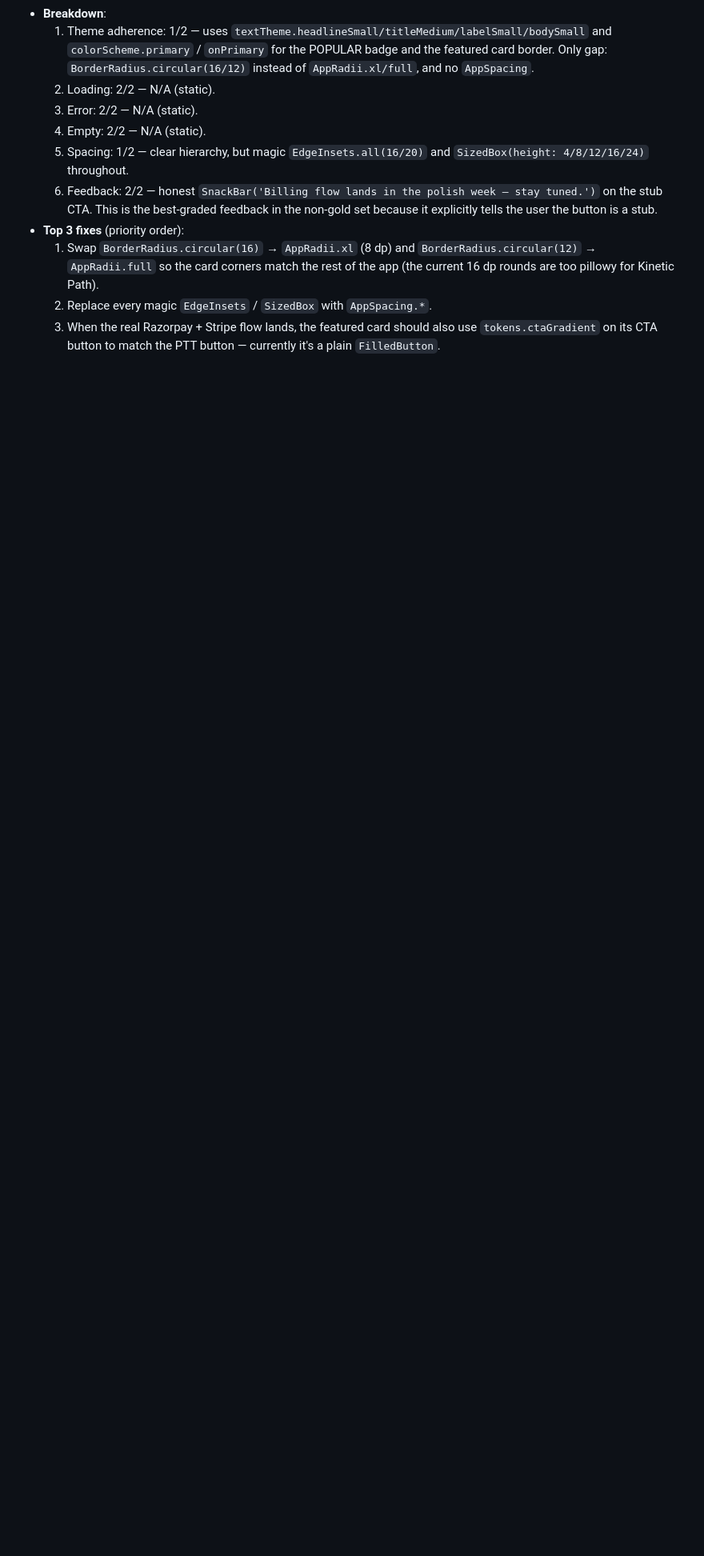
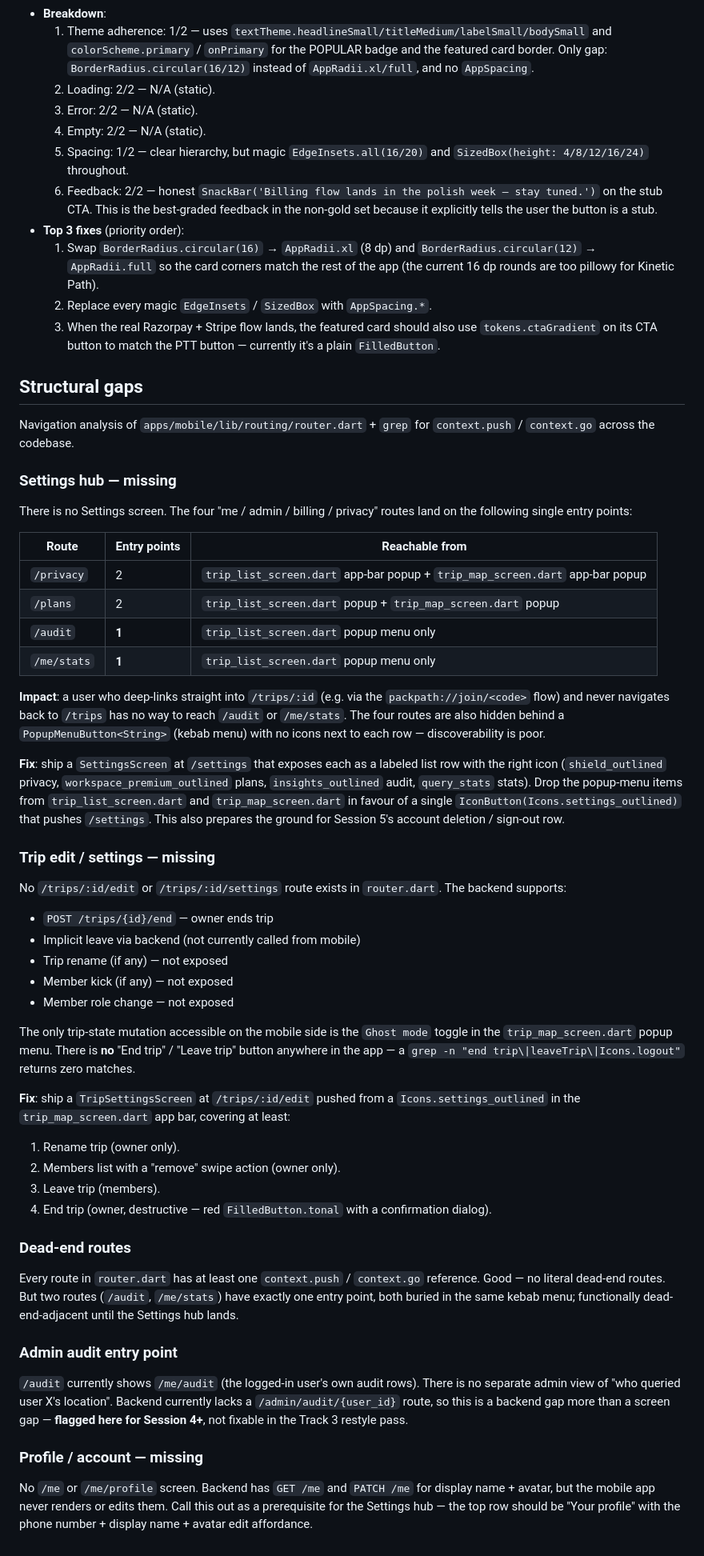
Before and after one commit to ankitjha67/PackPath, a Markdown page: docs/SCREEN_AUDIT.md, the part around the change. Shown at 80% size. GitHub-like rendering; blank space fills up the shorter version.

Commit message:
docs(audit): structural gaps section

```diff
--- a/docs/SCREEN_AUDIT.md
+++ b/docs/SCREEN_AUDIT.md
@@ -242,3 +242,53 @@ _Generated 2026-04-13. Bar: `trip_map_screen.dart`, `onboarding_screen.dart`, `h
   1. Swap `BorderRadius.circular(16)` → `AppRadii.xl` (8 dp) and `BorderRadius.circular(12)` → `AppRadii.full` so the card corners match the rest of the app (the current 16 dp rounds are too pillowy for Kinetic Path).
   2. Replace every magic `EdgeInsets` / `SizedBox` with `AppSpacing.*`.
   3. When the real Razorpay + Stripe flow lands, the featured card should also use `tokens.ctaGradient` on its CTA button to match the PTT button — currently it's a plain `FilledButton`.
+
+## Structural gaps
+
+Navigation analysis of `apps/mobile/lib/routing/router.dart` + `grep` for `context.push` / `context.go` across the codebase.
+
+### Settings hub — missing
+
+There is no Settings screen. The four "me / admin / billing / privacy" routes land on the following single entry points:
+
+| Route | Entry points | Reachable from |
+| ----- | ------------ | -------------- |
+| `/privacy` | 2 | `trip_list_screen.dart` app-bar popup + `trip_map_screen.dart` app-bar popup |
+| `/plans` | 2 | `trip_list_screen.dart` popup + `trip_map_screen.dart` popup |
+| `/audit` | **1** | `trip_list_screen.dart` popup menu only |
+| `/me/stats` | **1** | `trip_list_screen.dart` popup menu only |
+
+**Impact**: a user who deep-links straight into `/trips/:id` (e.g. via the `packpath://join/<code>` flow) and never navigates back to `/trips` has no way to reach `/audit` or `/me/stats`. The four routes are also hidden behind a `PopupMenuButton<String>` (kebab menu) with no icons next to each row — discoverability is poor.
+
+**Fix**: ship a `SettingsScreen` at `/settings` that exposes each as a labeled list row with the right icon (`shield_outlined` privacy, `workspace_premium_outlined` plans, `insights_outlined` audit, `query_stats` stats). Drop the popup-menu items from `trip_list_screen.dart` and `trip_map_screen.dart` in favour of a single `IconButton(Icons.settings_outlined)` that pushes `/settings`. This also prepares the ground for Session 5's account deletion / sign-out row.
+
+### Trip edit / settings — missing
+
+No `/trips/:id/edit` or `/trips/:id/settings` route exists in `router.dart`. The backend supports:
+
+- `POST /trips/{id}/end` — owner ends trip
+- Implicit leave via backend (not currently called from mobile)
+- Trip rename (if any) — not exposed
+- Member kick (if any) — not exposed
+- Member role change — not exposed
+
+The only trip-state mutation accessible on the mobile side is the `Ghost mode` toggle in the `trip_map_screen.dart` popup menu. There is **no** "End trip" / "Leave trip" button anywhere in the app — a `grep -n "end trip\|leaveTrip\|Icons.logout"` returns zero matches.
+
+**Fix**: ship a `TripSettingsScreen` at `/trips/:id/edit` pushed from a `Icons.settings_outlined` in the `trip_map_screen.dart` app bar, covering at least:
+
+1. Rename trip (owner only).
+2. Members list with a "remove" swipe action (owner only).
+3. Leave trip (members).
+4. End trip (owner, destructive — red `FilledButton.tonal` with a confirmation dialog).
+
+### Dead-end routes
+
+Every route in `router.dart` has at least one `context.push` / `context.go` reference. Good — no literal dead-end routes. But two routes (`/audit`, `/me/stats`) have exactly one entry point, both buried in the same kebab menu; functionally dead-end-adjacent until the Settings hub lands.
+
+### Admin audit entry point
+
+`/audit` currently shows `/me/audit` (the logged-in user's own audit rows). There is no separate admin view of "who queried user X's location". Backend currently lacks a `/admin/audit/{user_id}` route, so this is a backend gap more than a screen gap — **flagged here for Session 4+**, not fixable in the Track 3 restyle pass.
+
+### Profile / account — missing
+
+No `/me` or `/me/profile` screen. Backend has `GET /me` and `PATCH /me` for display name + avatar, but the mobile app never renders or edits them. Call this out as a prerequisite for the Settings hub — the top row should be "Your profile" with the phone number + display name + avatar edit affordance.
```
